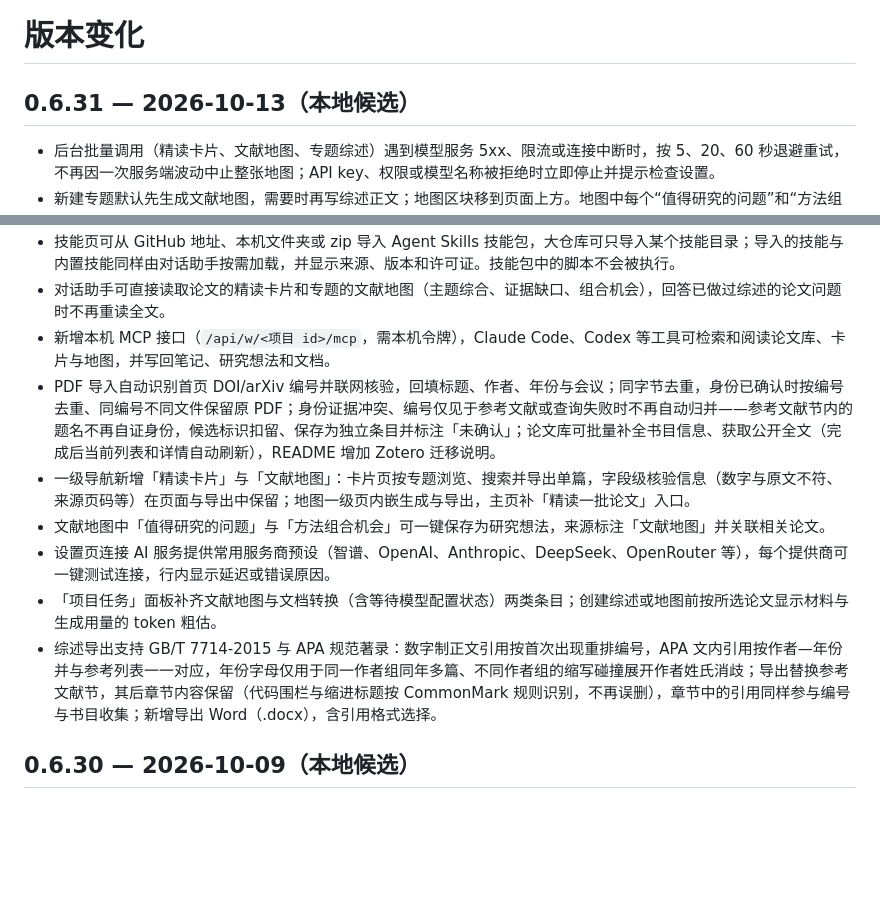
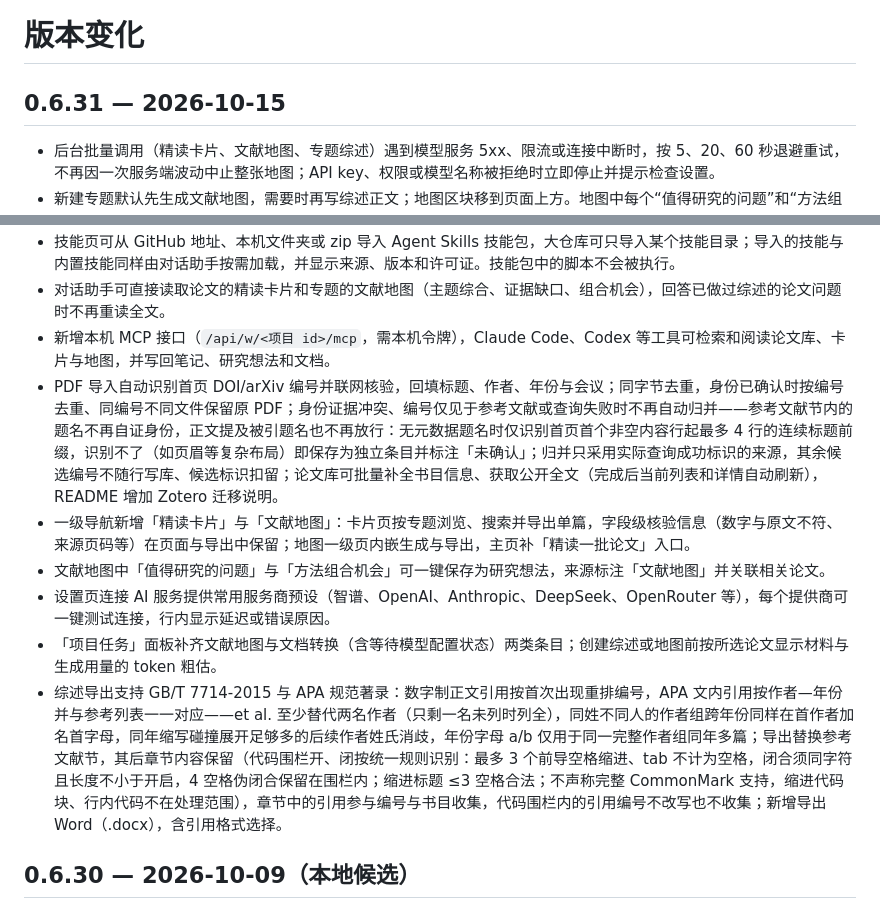
Before and after one commit to Sirchen079/papermind, a Markdown page: CHANGELOG.md, 2 parts joined by grey strips. Rendered like a GitHub page; blank space fills up the shorter version.

```diff
--- a/CHANGELOG.md
+++ b/CHANGELOG.md
@@ -1,6 +1,6 @@
 # 版本变化
 
-## 0.6.31 — 2026-10-13（本地候选）
+## 0.6.31 — 2026-10-15
 
 - 后台批量调用（精读卡片、文献地图、专题综述）遇到模型服务 5xx、限流或连接中断时，按 5、20、60 秒退避重试，不再因一次服务端波动中止整张地图；API key、权限或模型名称被拒绝时立即停止并提示检查设置。
 - 新建专题默认先生成文献地图，需要时再写综述正文；地图区块移到页面上方。地图中每个“值得研究的问题”和“方法组合机会”可一键带上相关论文进入研究对话。
@@ -10,12 +10,12 @@
 - 技能页可从 GitHub 地址、本机文件夹或 zip 导入 Agent Skills 技能包，大仓库可只导入某个技能目录；导入的技能与内置技能同样由对话助手按需加载，并显示来源、版本和许可证。技能包中的脚本不会被执行。
 - 对话助手可直接读取论文的精读卡片和专题的文献地图（主题综合、证据缺口、组合机会），回答已做过综述的论文问题时不再重读全文。
 - 新增本机 MCP 接口（`/api/w/<项目 id>/mcp`，需本机令牌），Claude Code、Codex 等工具可检索和阅读论文库、卡片与地图，并写回笔记、研究想法和文档。
-- PDF 导入自动识别首页 DOI/arXiv 编号并联网核验，回填标题、作者、年份与会议；同字节去重，身份已确认时按编号去重、同编号不同文件保留原 PDF；身份证据冲突、编号仅见于参考文献或查询失败时不再自动归并——参考文献节内的题名不再自证身份，候选标识扣留、保存为独立条目并标注「未确认」；论文库可批量补全书目信息、获取公开全文（完成后当前列表和详情自动刷新），README 增加 Zotero 迁移说明。
+- PDF 导入自动识别首页 DOI/arXiv 编号并联网核验，回填标题、作者、年份与会议；同字节去重，身份已确认时按编号去重、同编号不同文件保留原 PDF；身份证据冲突、编号仅见于参考文献或查询失败时不再自动归并——参考文献节内的题名不再自证身份，正文提及被引题名也不再放行：无元数据题名时仅识别首页首个非空内容行起最多 4 行的连续标题前缀，识别不了（如页眉等复杂布局）即保存为独立条目并标注「未确认」；归并只采用实际查询成功标识的来源，其余候选编号不随行写库、候选标识扣留；论文库可批量补全书目信息、获取公开全文（完成后当前列表和详情自动刷新），README 增加 Zotero 迁移说明。
 - 一级导航新增「精读卡片」与「文献地图」：卡片页按专题浏览、搜索并导出单篇，字段级核验信息（数字与原文不符、来源页码等）在页面与导出中保留；地图一级页内嵌生成与导出，主页补「精读一批论文」入口。
 - 文献地图中「值得研究的问题」与「方法组合机会」可一键保存为研究想法，来源标注「文献地图」并关联相关论文。
 - 设置页连接 AI 服务提供常用服务商预设（智谱、OpenAI、Anthropic、DeepSeek、OpenRouter 等），每个提供商可一键测试连接，行内显示延迟或错误原因。
 - 「项目任务」面板补齐文献地图与文档转换（含等待模型配置状态）两类条目；创建综述或地图前按所选论文显示材料与生成用量的 token 粗估。
-- 综述导出支持 GB/T 7714-2015 与 APA 规范著录：数字制正文引用按首次出现重排编号，APA 文内引用按作者—年份并与参考列表一一对应，年份字母仅用于同一作者组同年多篇、不同作者组的缩写碰撞展开作者姓氏消歧；导出替换参考文献节，其后章节内容保留（代码围栏与缩进标题按 CommonMark 规则识别，不再误删），章节中的引用同样参与编号与书目收集；新增导出 Word（.docx），含引用格式选择。
+- 综述导出支持 GB/T 7714-2015 与 APA 规范著录：数字制正文引用按首次出现重排编号，APA 文内引用按作者—年份并与参考列表一一对应——et al. 至少替代两名作者（只剩一名未列时列全），同姓不同人的作者组跨年份同样在首作者加名首字母，同年缩写碰撞展开足够多的后续作者姓氏消歧，年份字母 a/b 仅用于同一完整作者组同年多篇；导出替换参考文献节，其后章节内容保留（代码围栏开、闭按统一规则识别：最多 3 个前导空格缩进、tab 不计为空格，闭合须同字符且长度不小于开启，4 空格伪闭合保留在围栏内；缩进标题 ≤3 空格合法；不声称完整 CommonMark 支持，缩进代码块、行内代码不在处理范围），章节中的引用参与编号与书目收集，代码围栏内的引用编号不改写也不收集；新增导出 Word（.docx），含引用格式选择。
 
 ## 0.6.30 — 2026-10-09（本地候选）
 
```
Also changed, not shown: docs/releases/release-0.6.31.md (+18 -10 lines).
